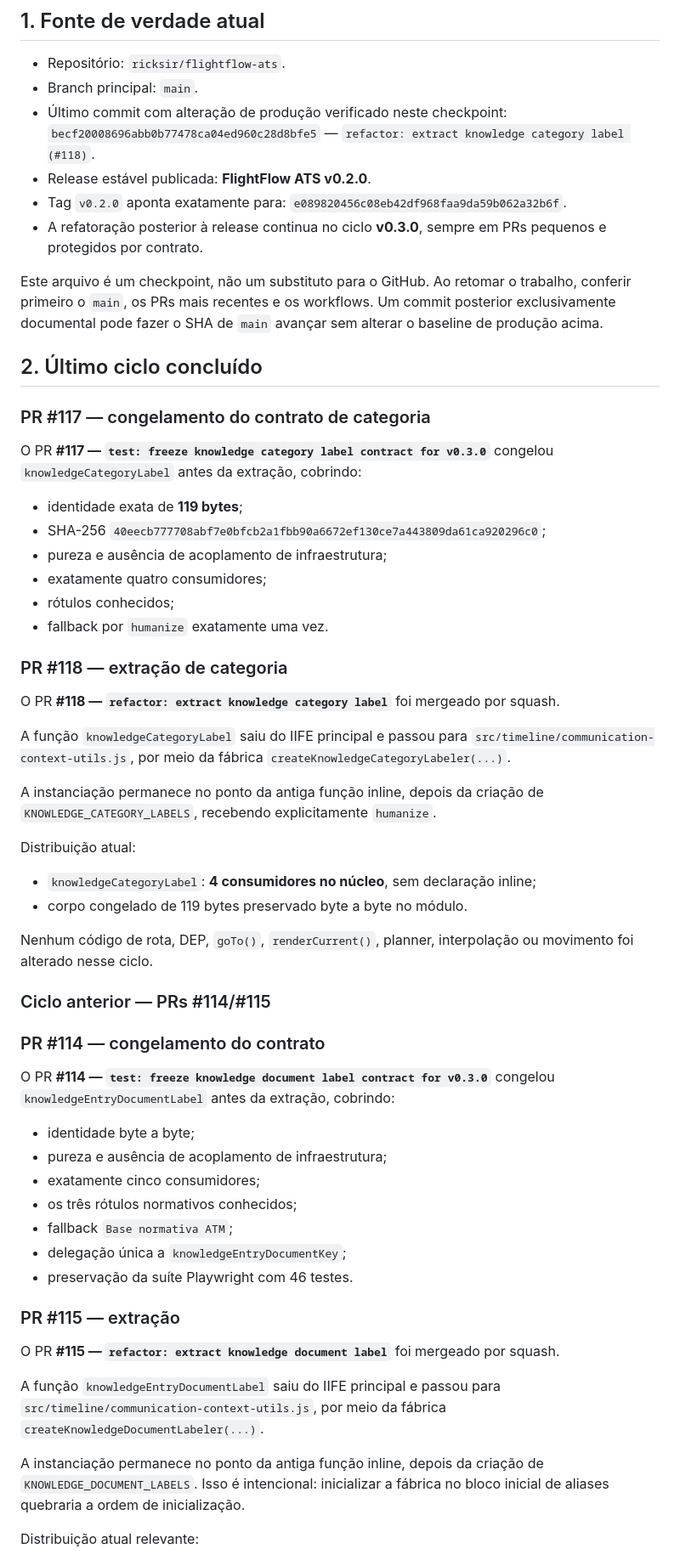
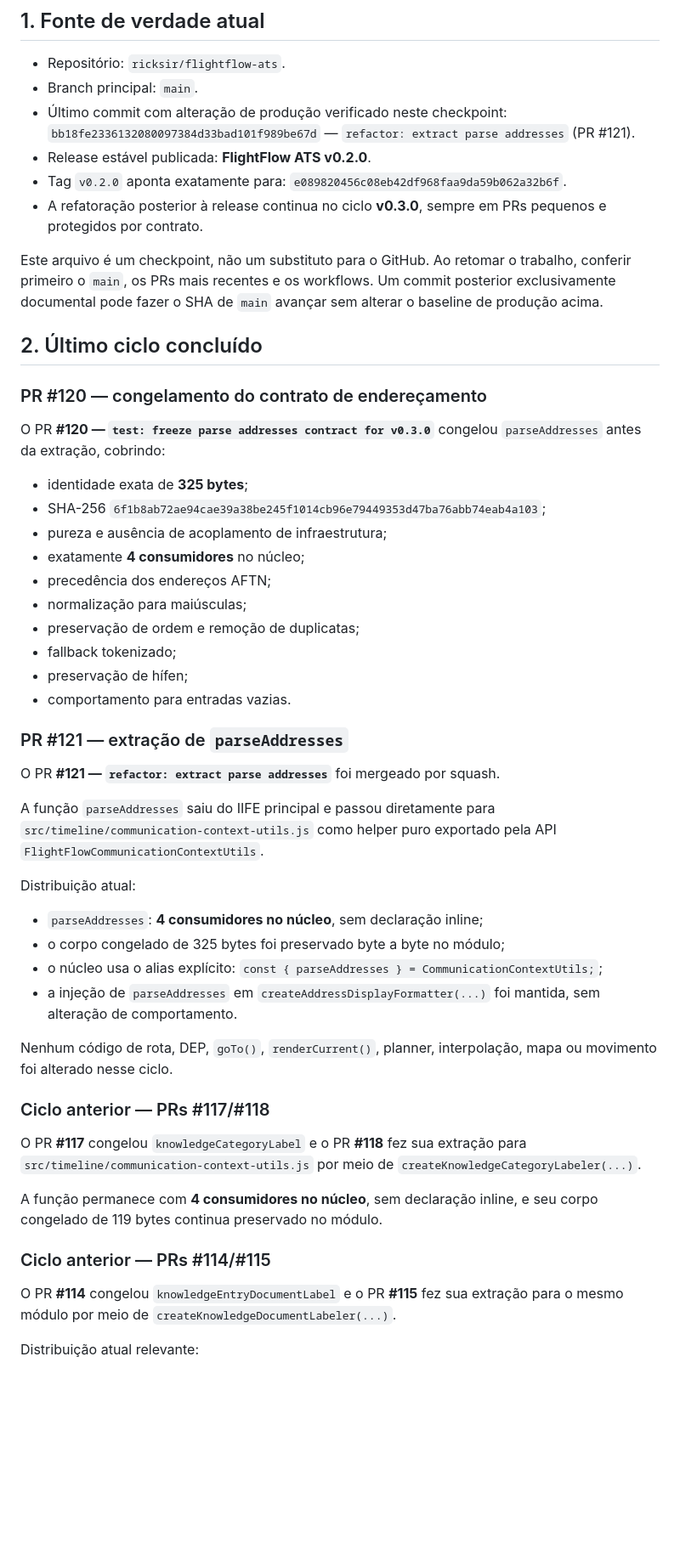
Before and after one commit to ricksir/flightflow-ats, a Markdown page: docs/AI_CURRENT_STATE.md, the part around one of its changes. Shown at 85% size. Drawn GitHub-style; blank space fills up the shorter version.

Commit message:
docs: update AI current state after PR 121

```diff
--- a/docs/AI_CURRENT_STATE.md
+++ b/docs/AI_CURRENT_STATE.md
@@ -9,8 +9,8 @@
 - Repositório: `ricksir/flightflow-ats`.
 - Branch principal: `main`.
 - Último commit com alteração de produção verificado neste checkpoint:
-  `becf20008696abb0b77478ca04ed960c28d8bfe5`
-  — `refactor: extract knowledge category label (#118)`.
+  `bb18fe2336132080097384d33bad101f989be67d`
+  — `refactor: extract parse addresses` (PR #121).
 - Release estável publicada: **FlightFlow ATS v0.2.0**.
 - Tag `v0.2.0` aponta exatamente para:
   `e089820456c08eb42df968faa9da59b062a32b6f`.
@@ -20,59 +20,54 @@ Este arquivo é um checkpoint, não um substituto para o GitHub. Ao retomar o tr
 
 ## 2. Último ciclo concluído
 
-### PR #117 — congelamento do contrato de categoria
+### PR #120 — congelamento do contrato de endereçamento
 
-O PR **#117 — `test: freeze knowledge category label contract for v0.3.0`** congelou `knowledgeCategoryLabel` antes da extração, cobrindo:
+O PR **#120 — `test: freeze parse addresses contract for v0.3.0`** congelou `parseAddresses` antes da extração, cobrindo:
 
-- identidade exata de **119 bytes**;
-- SHA-256 `40eecb777708abf7e0bfcb2a1fbb90a6672ef130ce7a443809da61ca920296c0`;
+- identidade exata de **325 bytes**;
+- SHA-256 `6f1b8ab72ae94cae39a38be245f1014cb96e79449353d47ba76abb74eab4a103`;
 - pureza e ausência de acoplamento de infraestrutura;
-- exatamente quatro consumidores;
-- rótulos conhecidos;
-- fallback por `humanize` exatamente uma vez.
+- exatamente **4 consumidores** no núcleo;
+- precedência dos endereços AFTN;
+- normalização para maiúsculas;
+- preservação de ordem e remoção de duplicatas;
+- fallback tokenizado;
+- preservação de hífen;
+- comportamento para entradas vazias.
 
-### PR #118 — extração de categoria
+### PR #121 — extração de `parseAddresses`
 
-O PR **#118 — `refactor: extract knowledge category label`** foi mergeado por squash.
+O PR **#121 — `refactor: extract parse addresses`** foi mergeado por squash.
 
-A função `knowledgeCategoryLabel` saiu do IIFE principal e passou para
-`src/timeline/communication-context-utils.js`, por meio da fábrica
-`createKnowledgeCategoryLabeler(...)`.
-
-A instanciação permanece no ponto da antiga função inline, depois da criação de
-`KNOWLEDGE_CATEGORY_LABELS`, recebendo explicitamente `humanize`.
+A função `parseAddresses` saiu do IIFE principal e passou diretamente para
+`src/timeline/communication-context-utils.js` como helper puro exportado pela
+API `FlightFlowCommunicationContextUtils`.
 
 Distribuição atual:
 
-- `knowledgeCategoryLabel`: **4 consumidores no núcleo**, sem declaração inline;
-- corpo congelado de 119 bytes preservado byte a byte no módulo.
+- `parseAddresses`: **4 consumidores no núcleo**, sem declaração inline;
+- o corpo congelado de 325 bytes foi preservado byte a byte no módulo;
+- o núcleo usa o alias explícito:
+  `const { parseAddresses } = CommunicationContextUtils;`;
+- a injeção de `parseAddresses` em `createAddressDisplayFormatter(...)` foi
+  mantida, sem alteração de comportamento.
 
-Nenhum código de rota, DEP, `goTo()`, `renderCurrent()`, planner, interpolação ou movimento foi alterado nesse ciclo.
+Nenhum código de rota, DEP, `goTo()`, `renderCurrent()`, planner, interpolação,
+mapa ou movimento foi alterado nesse ciclo.
+
+### Ciclo anterior — PRs #117/#118
+
+O PR **#117** congelou `knowledgeCategoryLabel` e o PR **#118** fez sua extração
+para `src/timeline/communication-context-utils.js` por meio de
+`createKnowledgeCategoryLabeler(...)`.
+
+A função permanece com **4 consumidores no núcleo**, sem declaração inline, e
+seu corpo congelado de 119 bytes continua preservado no módulo.
 
 ### Ciclo anterior — PRs #114/#115
 
-### PR #114 — congelamento do contrato
-
-O PR **#114 — `test: freeze knowledge document label contract for v0.3.0`** congelou `knowledgeEntryDocumentLabel` antes da extração, cobrindo:
-
-- identidade byte a byte;
-- pureza e ausência de acoplamento de infraestrutura;
-- exatamente cinco consumidores;
-- os três rótulos normativos conhecidos;
-- fallback `Base normativa ATM`;
-- delegação única a `knowledgeEntryDocumentKey`;
-- preservação da suíte Playwright com 46 testes.
-
-### PR #115 — extração
-
-O PR **#115 — `refactor: extract knowledge document label`** foi mergeado por squash.
-
-A função `knowledgeEntryDocumentLabel` saiu do IIFE principal e passou para
-`src/timeline/communication-context-utils.js`, por meio da fábrica
-`createKnowledgeDocumentLabeler(...)`.
-
-A instanciação permanece no ponto da antiga função inline, depois da criação de
-`KNOWLEDGE_DOCUMENT_LABELS`. Isso é intencional: inicializar a fábrica no bloco inicial de aliases quebraria a ordem de inicialização.
+O PR **#114** congelou `knowledgeEntryDocumentLabel` e o PR **#115** fez sua
+extração para o mesmo módulo por meio de `createKnowledgeDocumentLabeler(...)`.
 
 Distribuição atual relevante:
 
```
Also changed, not shown: other parts of docs/AI_CURRENT_STATE.md (+22 -19 lines).
